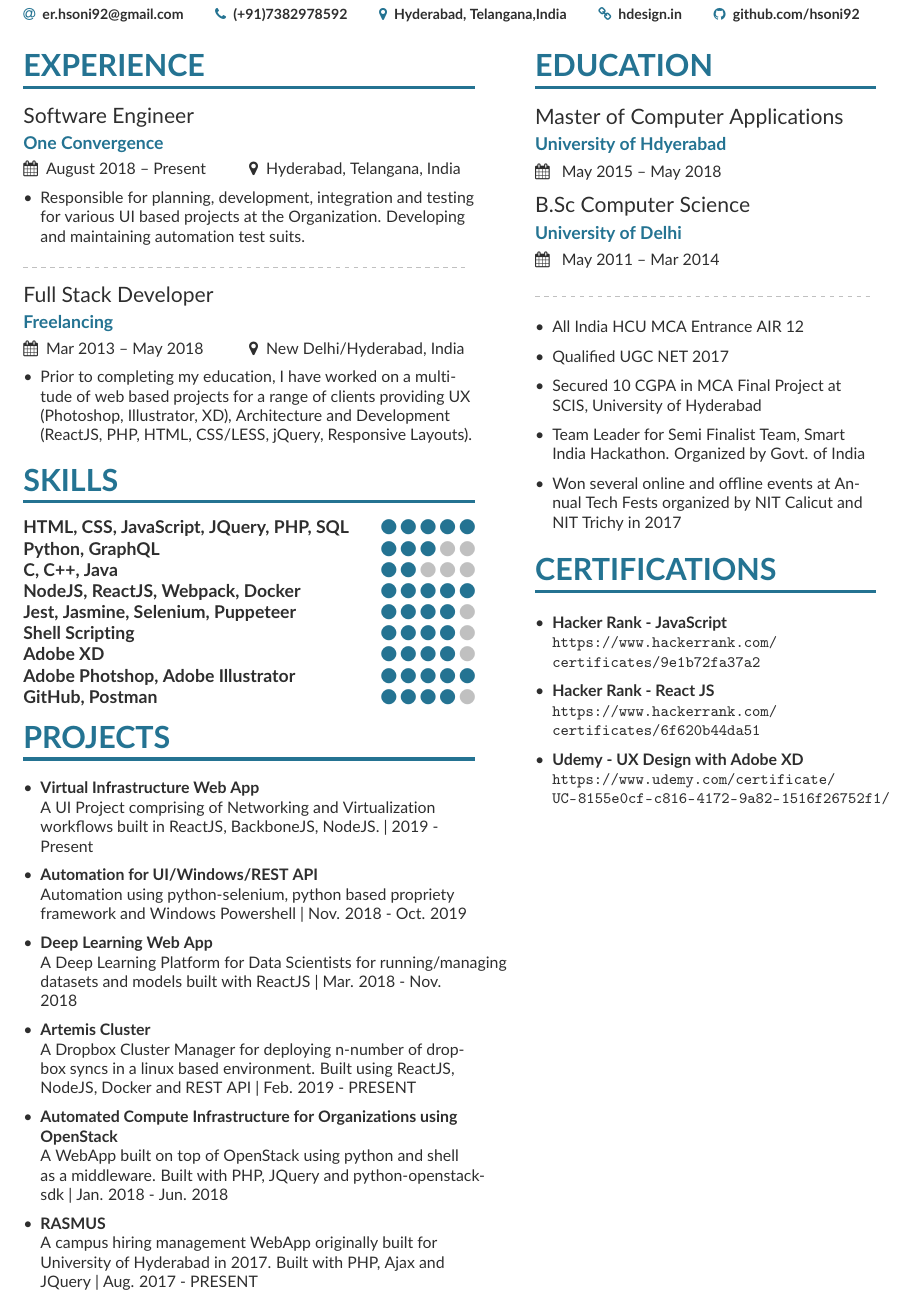
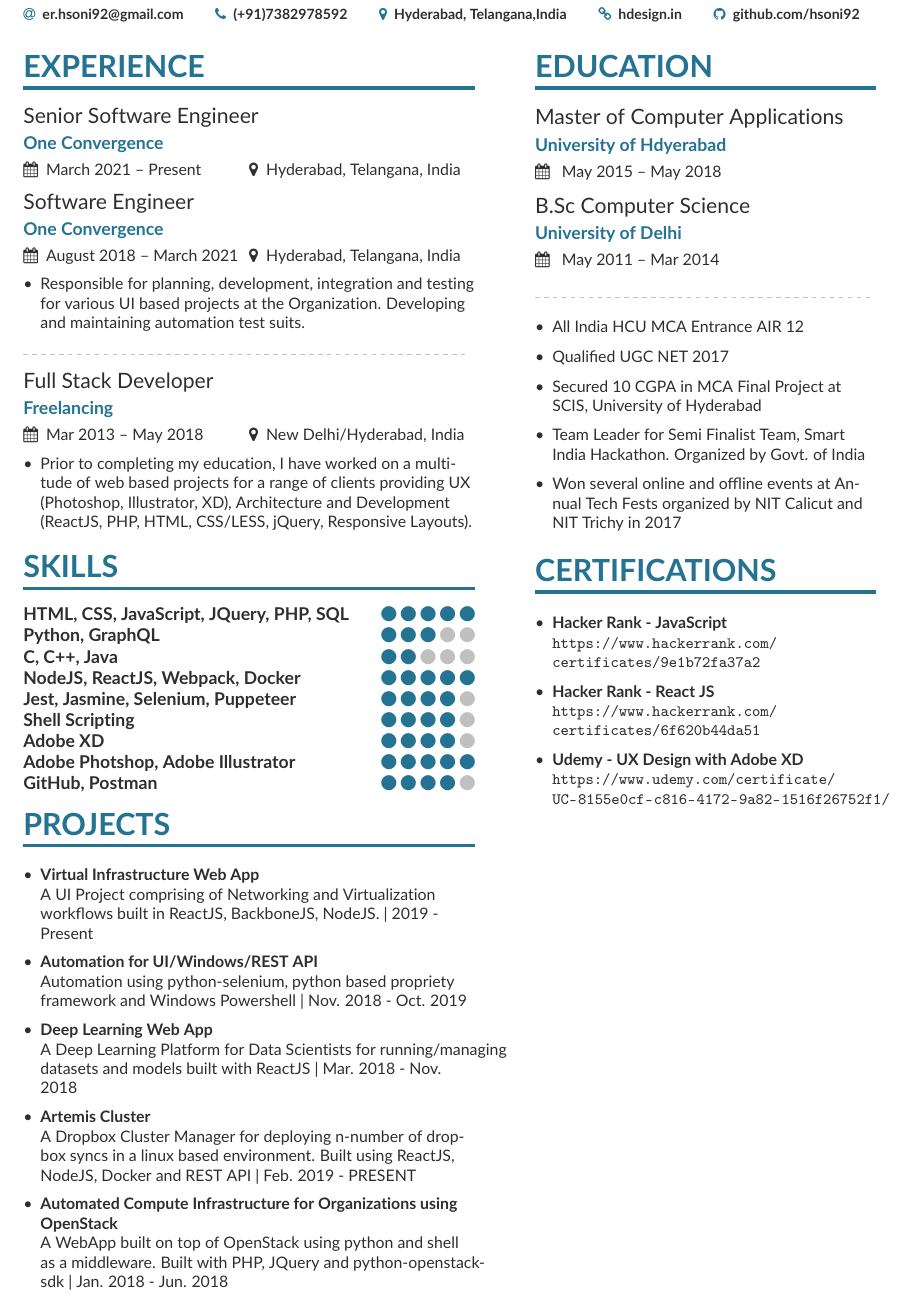
Before and after one commit to hsoni92/Resume-TeX, a LaTeX CV (Single-Page-Resume/mmayer.tex): part of the page, cut so that both start at the same text. Compiled offline with pdfLaTeX.

Commit message:
profile update

```diff
--- a/Single-Page-Resume/mmayer.tex
+++ b/Single-Page-Resume/mmayer.tex
@@ -91,7 +91,8 @@
 %% \cvsection title in the "main" bar.
 \cvsection[page1sidebar]{Experience}
 
-\cvevent{Software Engineer}{One Convergence}{August 2018 -- Present}{Hyderabad, Telangana, India}
+\cvevent{Senior Software Engineer}{One Convergence}{March 2021 -- Present}{Hyderabad, Telangana, India}
+\cvevent{Software Engineer}{One Convergence}{August 2018 -- March 2021}{Hyderabad, Telangana, India}
 \begin{itemize}
 \item Responsible for planning, development, integration and testing for various UI based projects at the Organization. Developing and maintaining automation test suits.
 
@@ -144,10 +145,6 @@ A Dropbox Cluster Manager for deploying n-number of dropbox syncs in a linux bas
 \item  \textbf{Automated Compute Infrastructure for Organizations using\newline OpenStack}
 \newline
 A WebApp built on top of OpenStack using python and shell as a middleware. Built with PHP, JQuery and python-openstack-sdk |  Jan. 2018 - Jun. 2018
-\smallskip
-\item \textbf{RASMUS}
-\newline
-A campus hiring management WebApp originally built for University of Hyderabad in 2017. Built with PHP, Ajax and JQuery |  Aug. 2017 - PRESENT
 \end{itemize}
 
 
```
